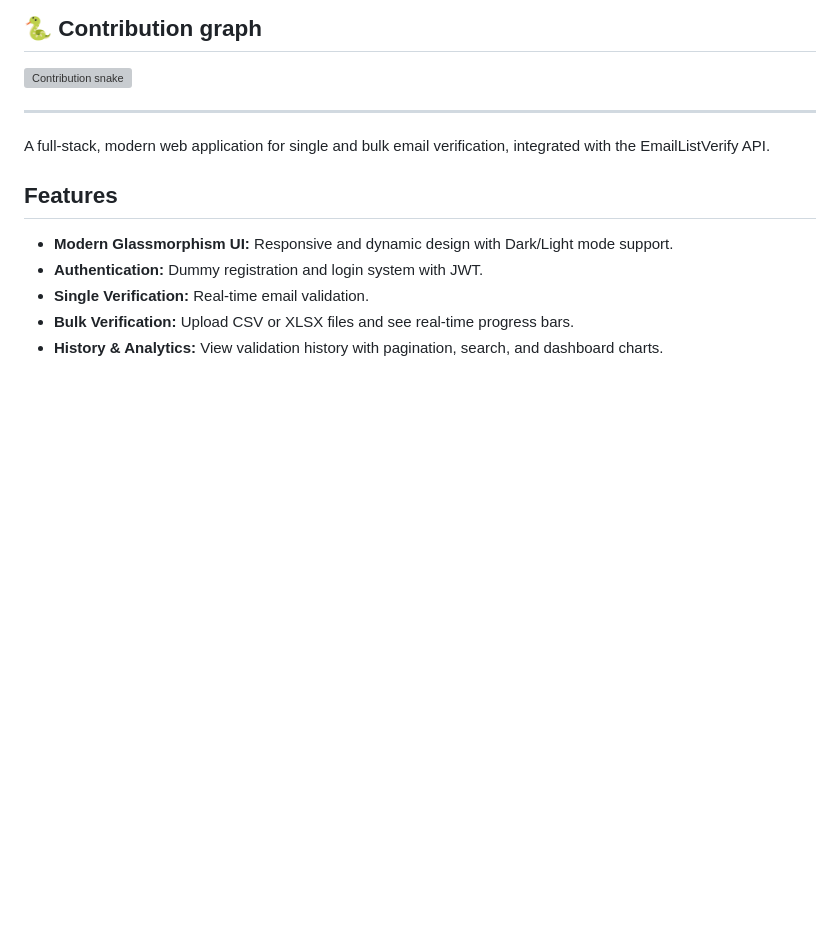
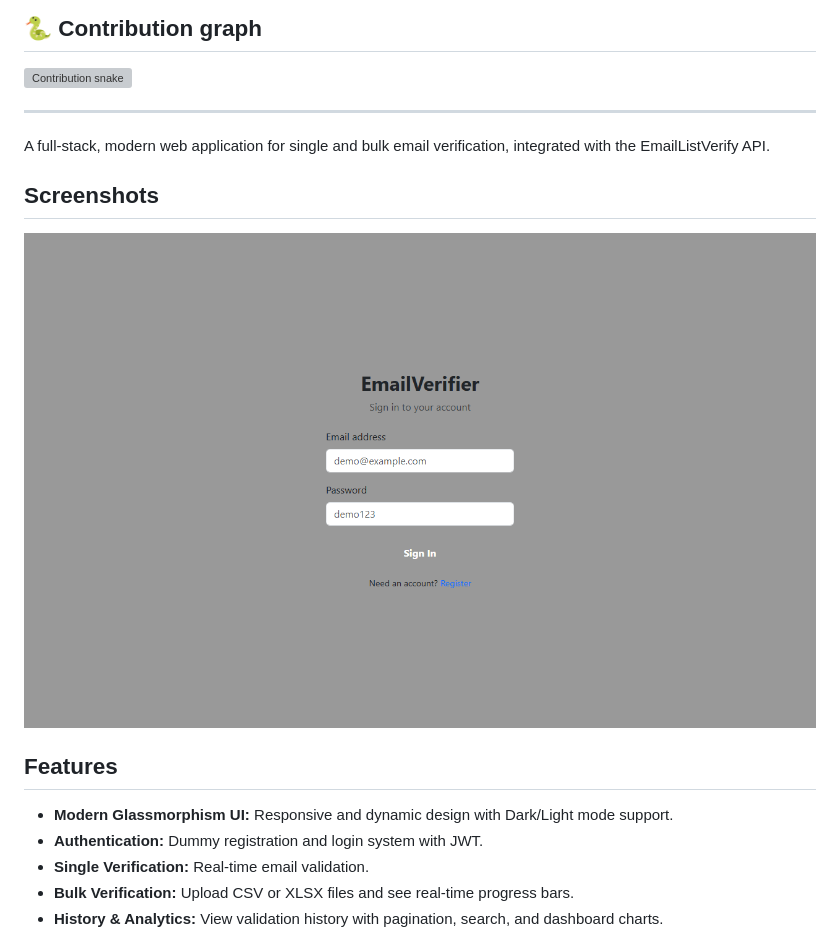
Before and after one commit to mafzalkalwardev/email-verification-platform, a Markdown page: README.md, the part around the change. Rendered like a GitHub page; pictures changed too: docs/screenshots/app.png (added); blank space fills up the shorter version; grey boxes are pictures that could not be loaded.

Commit message:
docs: add real project screenshots and demo media

```diff
--- a/README.md
+++ b/README.md
@@ -37,6 +37,10 @@ Documented · MIT licensed · Maintained
 ---
 
 A full-stack, modern web application for single and bulk email verification, integrated with the EmailListVerify API.
+
+## Screenshots
+
+![email-verification-platform dashboard](docs/screenshots/app.png)
 
 ## Features
 - **Modern Glassmorphism UI:** Responsive and dynamic design with Dark/Light mode support.
```
